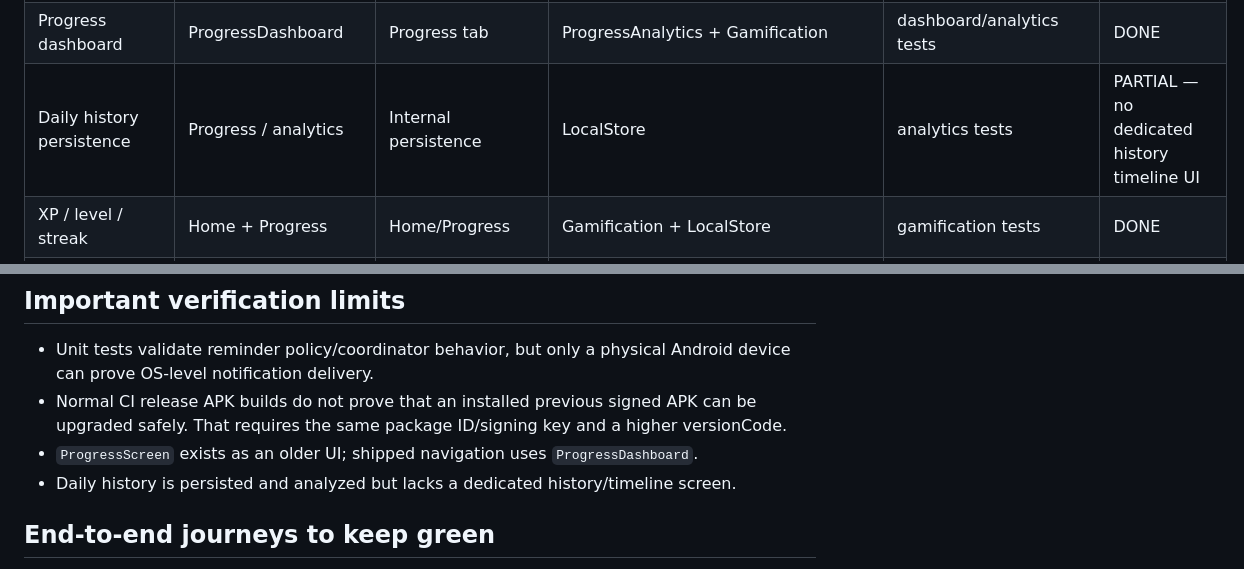
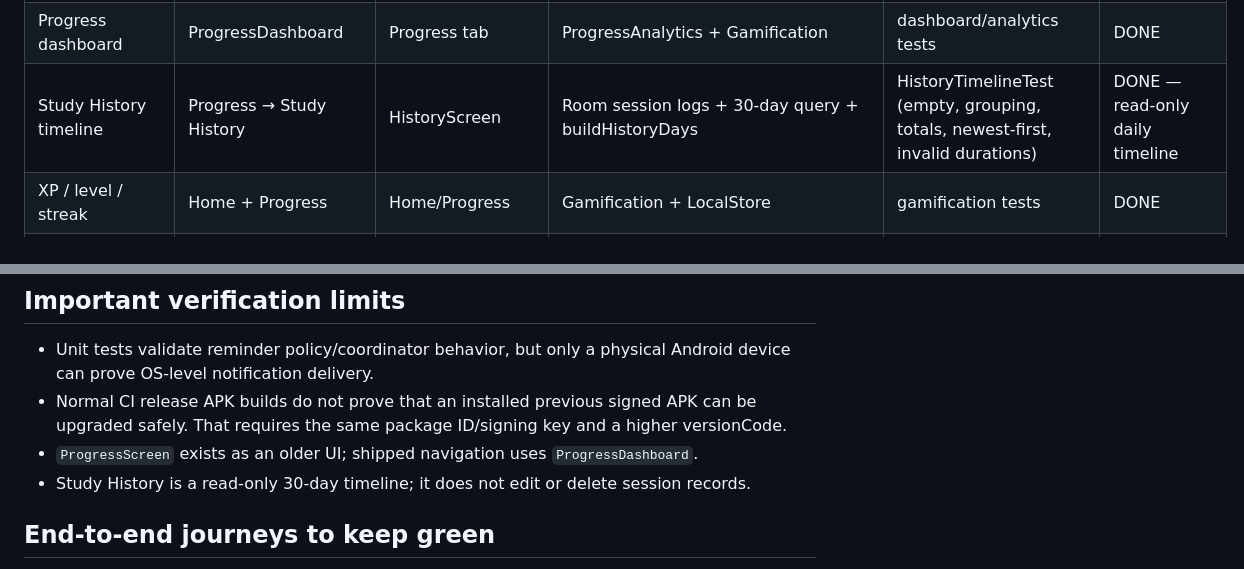
Before and after one commit to mahirlabib478-del/new-app, a Markdown page: docs/STUDY_OS_FEATURE_COVERAGE.md, 2 parts joined by grey strips. Drawn GitHub-style.

Commit message:
Update Study History coverage and verified CI baseline

```diff
--- a/docs/STUDY_OS_FEATURE_COVERAGE.md
+++ b/docs/STUDY_OS_FEATURE_COVERAGE.md
@@ -18,7 +18,7 @@ A feature is **shipped** only when it is implemented, user-reachable, its main a
 | Saved Sessions | SavedSessionsScreen | Study → Saved sessions | StudySessionStore | session tests | DONE |
 | Resume exact position | FocusScreen | Saved session → Resume | TodayEngine + canonical plan identity | session/home resume tests | DONE |
 | Progress dashboard | ProgressDashboard | Progress tab | ProgressAnalytics + Gamification | dashboard/analytics tests | DONE |
-| Daily history persistence | Progress / analytics | Internal persistence | LocalStore | analytics tests | PARTIAL — no dedicated history timeline UI |
+| Study History timeline | Progress → Study History | HistoryScreen | Room session logs + 30-day query + buildHistoryDays | HistoryTimelineTest (empty, grouping, totals, newest-first, invalid durations) | DONE — read-only daily timeline |
 | XP / level / streak | Home + Progress | Home/Progress | Gamification + LocalStore | gamification tests | DONE |
 | Achievements | Progress dashboard | Progress tab | Gamification | dashboard/gamification tests | DONE |
 | Daily goal | Home + Progress + Profile | Profile / Progress | LocalStore | dashboard/profile tests | DONE |
@@ -46,7 +46,7 @@ A feature is **shipped** only when it is implemented, user-reachable, its main a
 - Unit tests validate reminder policy/coordinator behavior, but only a physical Android device can prove OS-level notification delivery.
 - Normal CI release APK builds do not prove that an installed previous signed APK can be upgraded safely. That requires the same package ID/signing key and a higher versionCode.
 - `ProgressScreen` exists as an older UI; shipped navigation uses `ProgressDashboard`.
-- Daily history is persisted and analyzed but lacks a dedicated history/timeline screen.
+- Study History is a read-only 30-day timeline; it does not edit or delete session records.
 
 ## End-to-end journeys to keep green
 
```
